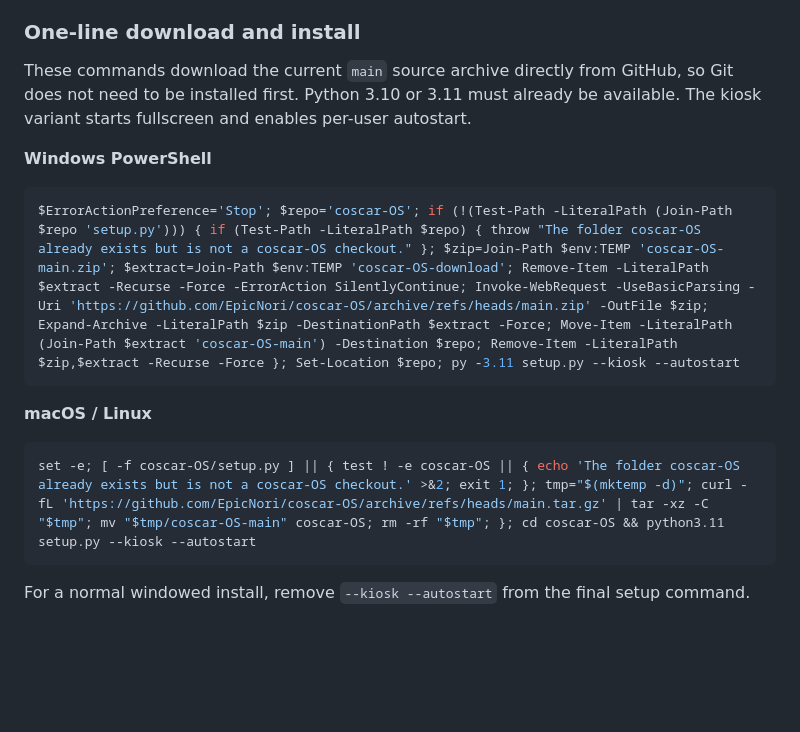
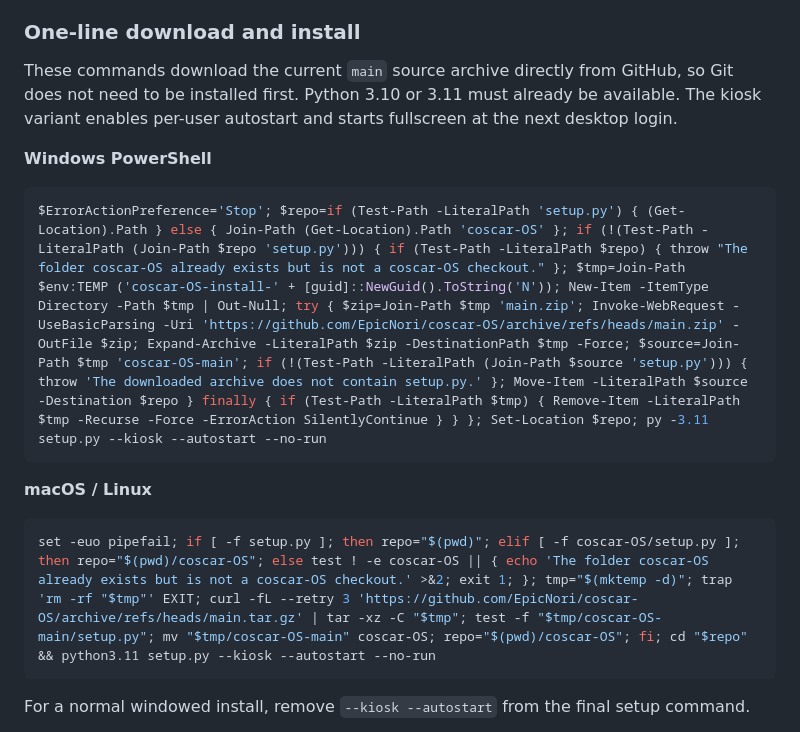
Before and after one commit to EpicNori/coscar-OS, a Markdown page: README.md, the part around the change. GitHub-like rendering; blank space fills up the shorter version.

Commit message:
Harden one-line installer commands

````diff
--- a/README.md
+++ b/README.md
@@ -149,18 +149,19 @@ Do not run the installer as root. Run it as your normal user and allow the Linux
 
 These commands download the current `main` source archive directly from GitHub,
 so Git does not need to be installed first. Python 3.10 or 3.11 must already be
-available. The kiosk variant starts fullscreen and enables per-user autostart.
+available. The kiosk variant enables per-user autostart and starts fullscreen
+at the next desktop login.
 
 **Windows PowerShell**
 
 ```powershell
-$ErrorActionPreference='Stop'; $repo='coscar-OS'; if (!(Test-Path -LiteralPath (Join-Path $repo 'setup.py'))) { if (Test-Path -LiteralPath $repo) { throw "The folder coscar-OS already exists but is not a coscar-OS checkout." }; $zip=Join-Path $env:TEMP 'coscar-OS-main.zip'; $extract=Join-Path $env:TEMP 'coscar-OS-download'; Remove-Item -LiteralPath $extract -Recurse -Force -ErrorAction SilentlyContinue; Invoke-WebRequest -UseBasicParsing -Uri 'https://github.com/EpicNori/coscar-OS/archive/refs/heads/main.zip' -OutFile $zip; Expand-Archive -LiteralPath $zip -DestinationPath $extract -Force; Move-Item -LiteralPath (Join-Path $extract 'coscar-OS-main') -Destination $repo; Remove-Item -LiteralPath $zip,$extract -Recurse -Force }; Set-Location $repo; py -3.11 setup.py --kiosk --autostart
+$ErrorActionPreference='Stop'; $repo=if (Test-Path -LiteralPath 'setup.py') { (Get-Location).Path } else { Join-Path (Get-Location).Path 'coscar-OS' }; if (!(Test-Path -LiteralPath (Join-Path $repo 'setup.py'))) { if (Test-Path -LiteralPath $repo) { throw "The folder coscar-OS already exists but is not a coscar-OS checkout." }; $tmp=Join-Path $env:TEMP ('coscar-OS-install-' + [guid]::NewGuid().ToString('N')); New-Item -ItemType Directory -Path $tmp | Out-Null; try { $zip=Join-Path $tmp 'main.zip'; Invoke-WebRequest -UseBasicParsing -Uri 'https://github.com/EpicNori/coscar-OS/archive/refs/heads/main.zip' -OutFile $zip; Expand-Archive -LiteralPath $zip -DestinationPath $tmp -Force; $source=Join-Path $tmp 'coscar-OS-main'; if (!(Test-Path -LiteralPath (Join-Path $source 'setup.py'))) { throw 'The downloaded archive does not contain setup.py.' }; Move-Item -LiteralPath $source -Destination $repo } finally { if (Test-Path -LiteralPath $tmp) { Remove-Item -LiteralPath $tmp -Recurse -Force -ErrorAction SilentlyContinue } } }; Set-Location $repo; py -3.11 setup.py --kiosk --autostart --no-run
 ```
 
 **macOS / Linux**
 
 ```bash
-set -e; [ -f coscar-OS/setup.py ] || { test ! -e coscar-OS || { echo 'The folder coscar-OS already exists but is not a coscar-OS checkout.' >&2; exit 1; }; tmp="$(mktemp -d)"; curl -fL 'https://github.com/EpicNori/coscar-OS/archive/refs/heads/main.tar.gz' | tar -xz -C "$tmp"; mv "$tmp/coscar-OS-main" coscar-OS; rm -rf "$tmp"; }; cd coscar-OS && python3.11 setup.py --kiosk --autostart
+set -euo pipefail; if [ -f setup.py ]; then repo="$(pwd)"; elif [ -f coscar-OS/setup.py ]; then repo="$(pwd)/coscar-OS"; else test ! -e coscar-OS || { echo 'The folder coscar-OS already exists but is not a coscar-OS checkout.' >&2; exit 1; }; tmp="$(mktemp -d)"; trap 'rm -rf "$tmp"' EXIT; curl -fL --retry 3 'https://github.com/EpicNori/coscar-OS/archive/refs/heads/main.tar.gz' | tar -xz -C "$tmp"; test -f "$tmp/coscar-OS-main/setup.py"; mv "$tmp/coscar-OS-main" coscar-OS; repo="$(pwd)/coscar-OS"; fi; cd "$repo" && python3.11 setup.py --kiosk --autostart --no-run
 ```
 
 For a normal windowed install, remove `--kiosk --autostart` from the final setup command.
````
